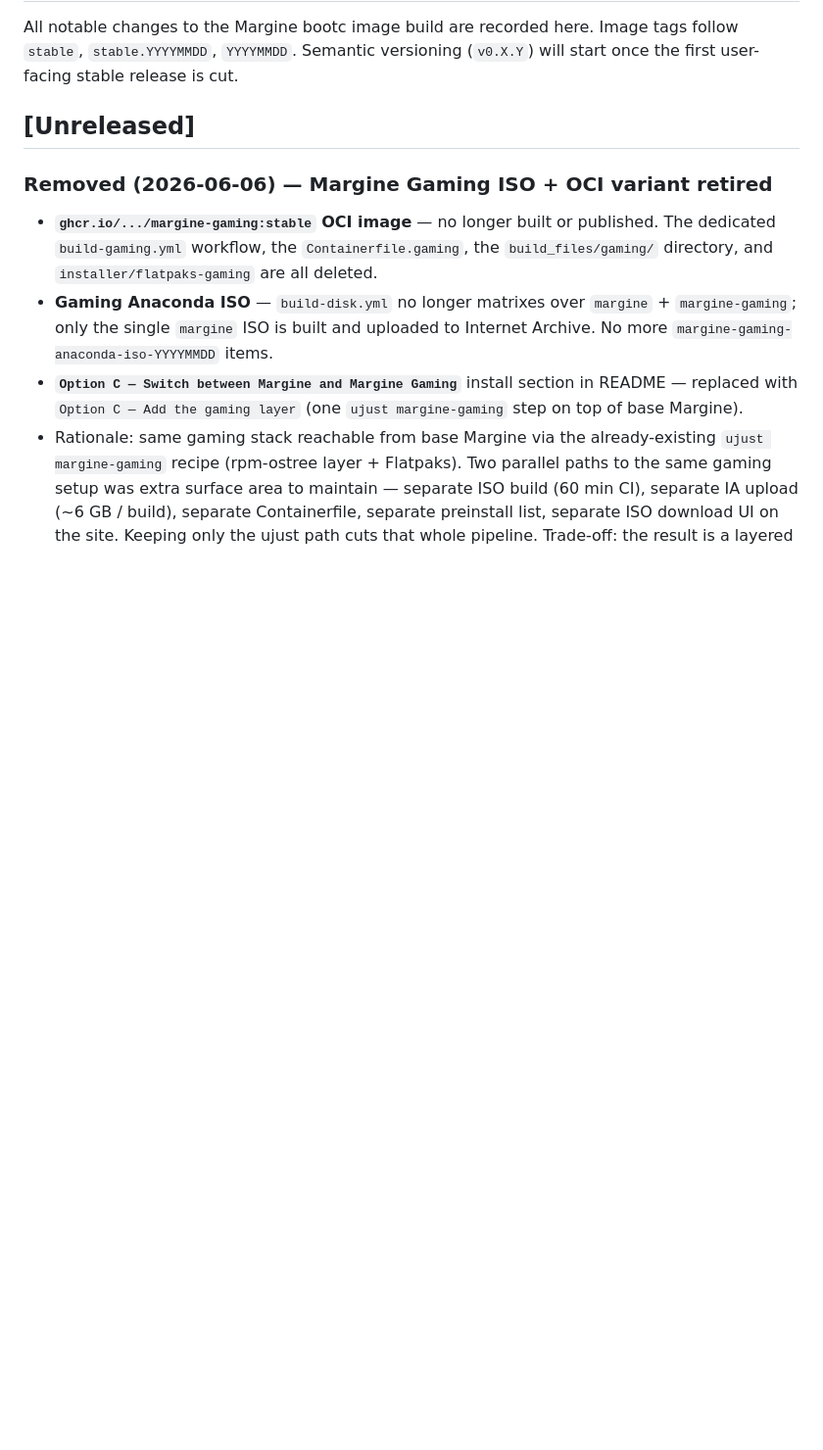
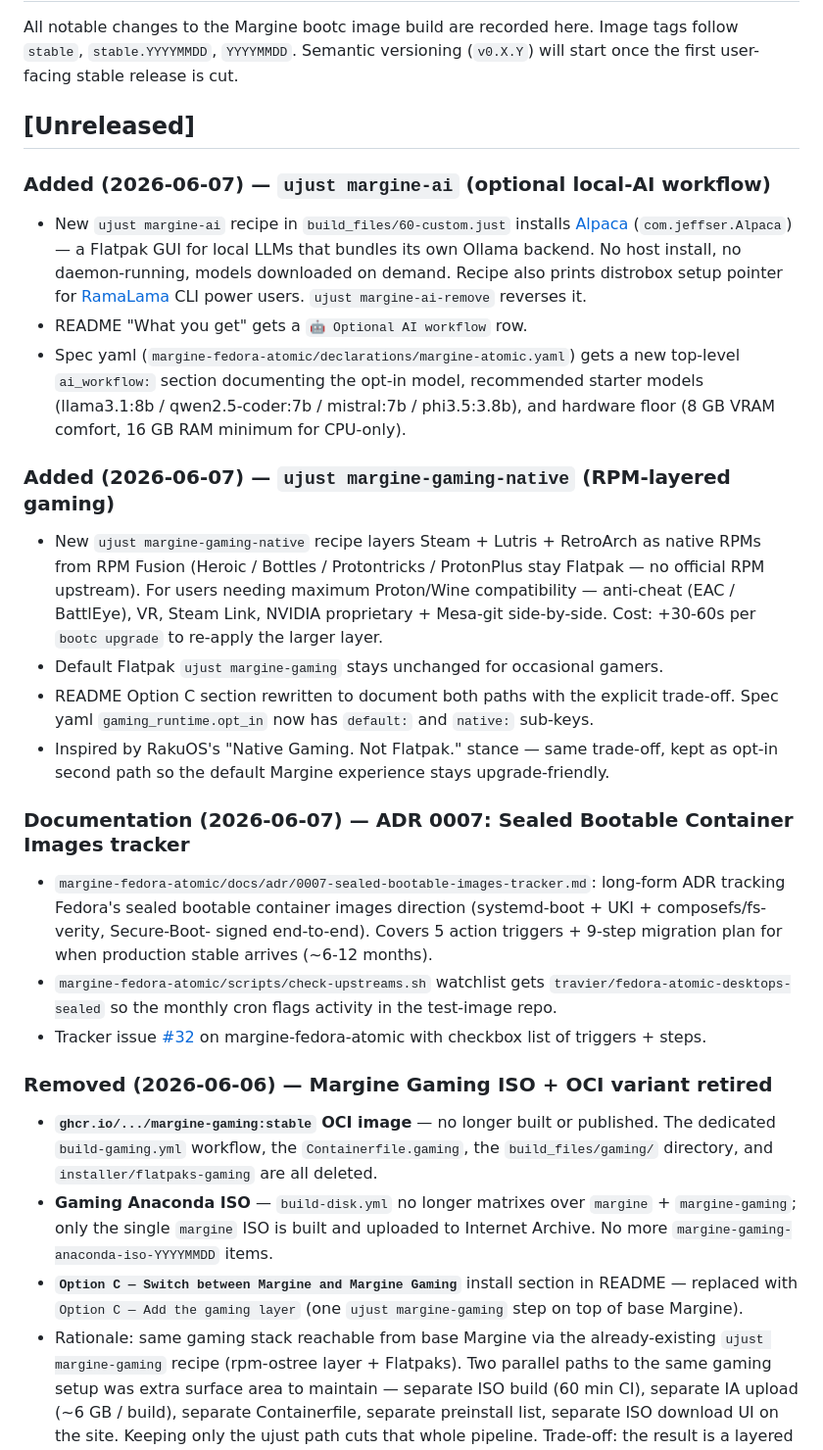
Before and after one commit to daniel-g-carrasco/margine-image, a Markdown page: CHANGELOG.md, the part around the change. Shown at 98% size. Drawn GitHub-style; blank space fills up the shorter version.

Commit message:
docs(changelog): 2026-06-07 entries — gaming-native + margine-ai + ADR 0007

```diff
--- a/CHANGELOG.md
+++ b/CHANGELOG.md
@@ -6,6 +6,50 @@ Semantic versioning (`v0.X.Y`) will start once the first user-facing
 stable release is cut.
 
 ## [Unreleased]
+
+### Added (2026-06-07) — `ujust margine-ai` (optional local-AI workflow)
+- New `ujust margine-ai` recipe in `build_files/60-custom.just` installs
+  [Alpaca](https://flathub.org/apps/com.jeffser.Alpaca) (`com.jeffser.Alpaca`)
+  — a Flatpak GUI for local LLMs that bundles its own Ollama backend.
+  No host install, no daemon-running, models downloaded on demand.
+  Recipe also prints distrobox setup pointer for [RamaLama](https://github.com/containers/ramalama)
+  CLI power users. `ujust margine-ai-remove` reverses it.
+- README "What you get" gets a `🤖 Optional AI workflow` row.
+- Spec yaml (`margine-fedora-atomic/declarations/margine-atomic.yaml`)
+  gets a new top-level `ai_workflow:` section documenting the opt-in
+  model, recommended starter models (llama3.1:8b / qwen2.5-coder:7b /
+  mistral:7b / phi3.5:3.8b), and hardware floor (8 GB VRAM comfort,
+  16 GB RAM minimum for CPU-only).
+
+### Added (2026-06-07) — `ujust margine-gaming-native` (RPM-layered gaming)
+- New `ujust margine-gaming-native` recipe layers Steam + Lutris +
+  RetroArch as native RPMs from RPM Fusion (Heroic / Bottles /
+  Protontricks / ProtonPlus stay Flatpak — no official RPM upstream).
+  For users needing maximum Proton/Wine compatibility — anti-cheat
+  (EAC / BattlEye), VR, Steam Link, NVIDIA proprietary + Mesa-git
+  side-by-side. Cost: +30-60s per `bootc upgrade` to re-apply the
+  larger layer.
+- Default Flatpak `ujust margine-gaming` stays unchanged for
+  occasional gamers.
+- README Option C section rewritten to document both paths with the
+  explicit trade-off. Spec yaml `gaming_runtime.opt_in` now has
+  `default:` and `native:` sub-keys.
+- Inspired by RakuOS's "Native Gaming. Not Flatpak." stance — same
+  trade-off, kept as opt-in second path so the default Margine
+  experience stays upgrade-friendly.
+
+### Documentation (2026-06-07) — ADR 0007: Sealed Bootable Container Images tracker
+- `margine-fedora-atomic/docs/adr/0007-sealed-bootable-images-tracker.md`:
+  long-form ADR tracking Fedora's sealed bootable container images
+  direction (systemd-boot + UKI + composefs/fs-verity, Secure-Boot-
+  signed end-to-end). Covers 5 action triggers + 9-step migration
+  plan for when production stable arrives (~6-12 months).
+- `margine-fedora-atomic/scripts/check-upstreams.sh` watchlist gets
+  `travier/fedora-atomic-desktops-sealed` so the monthly cron
+  flags activity in the test-image repo.
+- Tracker issue
+  [#32](https://github.com/daniel-g-carrasco/margine-fedora-atomic/issues/32)
+  on margine-fedora-atomic with checkbox list of triggers + steps.
 
 ### Removed (2026-06-06) — Margine Gaming ISO + OCI variant retired
 - **`ghcr.io/.../margine-gaming:stable` OCI image** — no longer built
```
